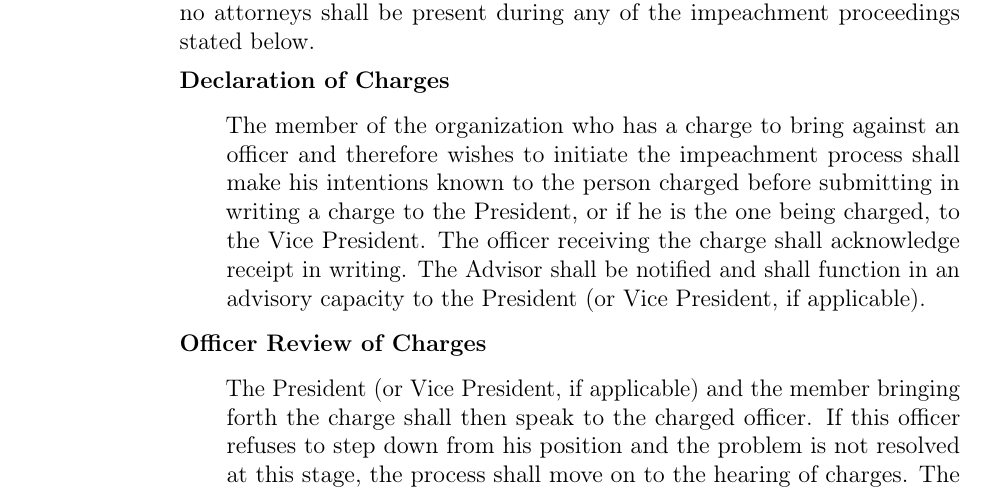
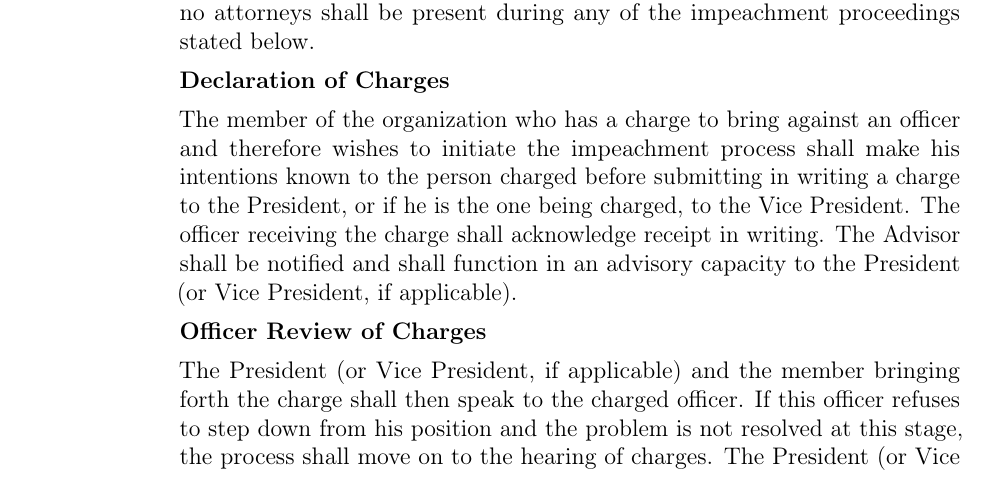
Before and after one commit to Order-of-Saint-George/OSG-Constitution, a LaTeX document (constitution.tex, which reads article_10.tex): part of page 5 of 9, cut so that both start at the same text. Compiled offline with pdfLaTeX.

Commit message:
Altered alignment

```diff
--- a/article_10.tex
+++ b/article_10.tex
@@ -8,17 +8,13 @@
 		\bookmark[dest=Declaration of Charges, level=4]{Declaration of Charges}
 		\textbf{Declaration of Charges}
 
-		\begin{adjustwidth*}{2em}{}
-			The member of the organization who has a charge to bring against an officer and therefore wishes to initiate the impeachment process shall make his intentions known to the person charged before submitting in writing a charge to the President, or if he is the one being charged, to the Vice President. The officer receiving the charge shall acknowledge receipt in writing. The Advisor shall be notified and shall function in an advisory capacity to the President (or Vice President, if applicable).
-		\end{adjustwidth*}
+		The member of the organization who has a charge to bring against an officer and therefore wishes to initiate the impeachment process shall make his intentions known to the person charged before submitting in writing a charge to the President, or if he is the one being charged, to the Vice President. The officer receiving the charge shall acknowledge receipt in writing. The Advisor shall be notified and shall function in an advisory capacity to the President (or Vice President, if applicable).
 
 		\hypertarget{Officer Review of Charges}{}
 		\bookmark[dest=Officer Review of Charges, level=4]{Officer Review of Charges}
 		\textbf{Officer Review of Charges}
 
-		\begin{adjustwidth*}{2em}{}
-			The President (or Vice President, if applicable) and the member bringing forth the charge shall then speak to the charged officer. If this officer refuses to step down from his position and the problem is not resolved at this stage, the process shall move on to the hearing of charges. The President (or Vice President, if applicable) shall have the authority to dismiss charges if he thinks they are not legitimate.
-		\end{adjustwidth*}
+		The President (or Vice President, if applicable) and the member bringing forth the charge shall then speak to the charged officer. If this officer refuses to step down from his position and the problem is not resolved at this stage, the process shall move on to the hearing of charges. The President (or Vice President, if applicable) shall have the authority to dismiss charges if he thinks they are not legitimate.
 
 		\hypertarget{Executive Hearing}{}
 		\bookmark[dest=Executive Hearing, level=4]{Executive Hearing}
```
Also changed, not shown: constitution.pdf, article_10.tex (8 more changed lines).
